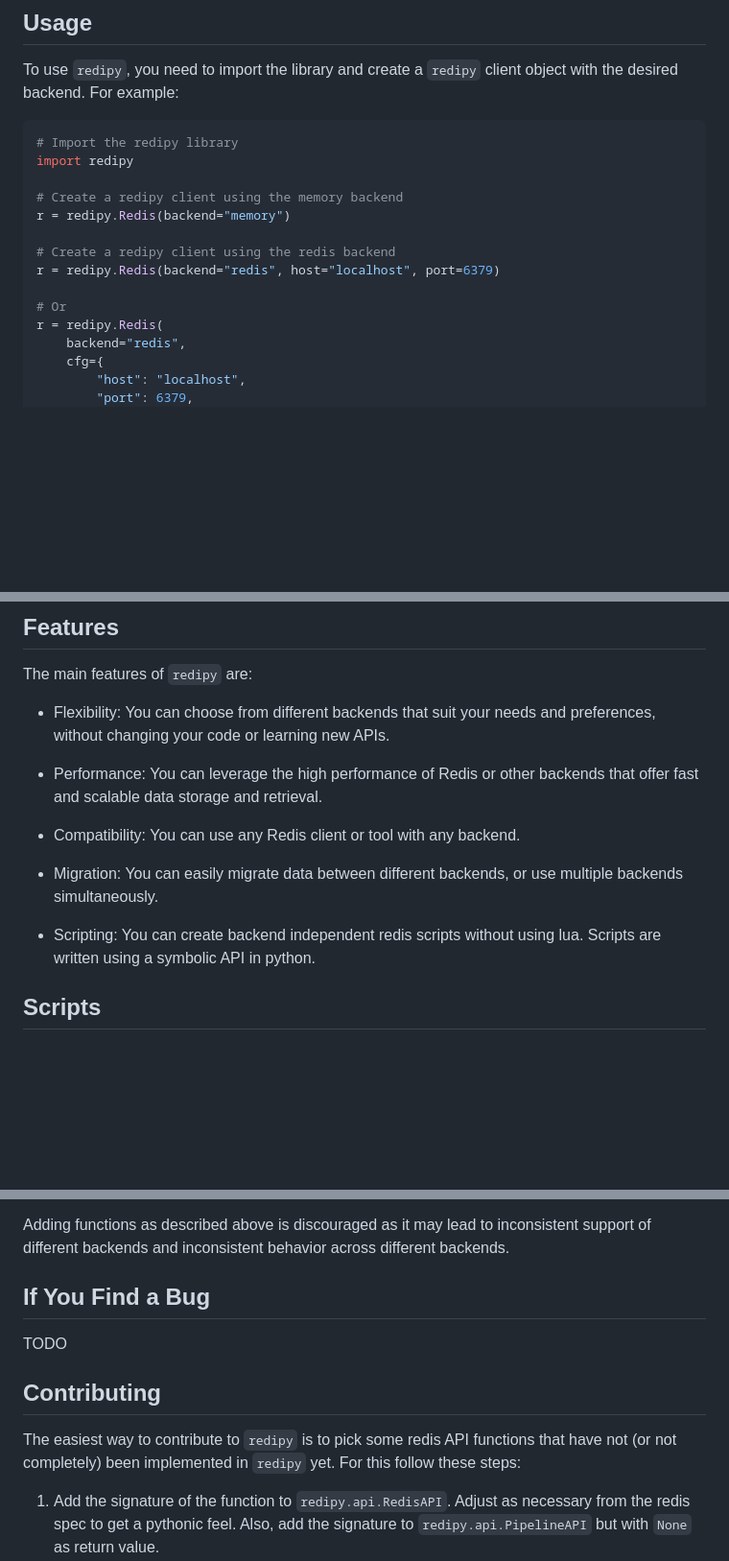
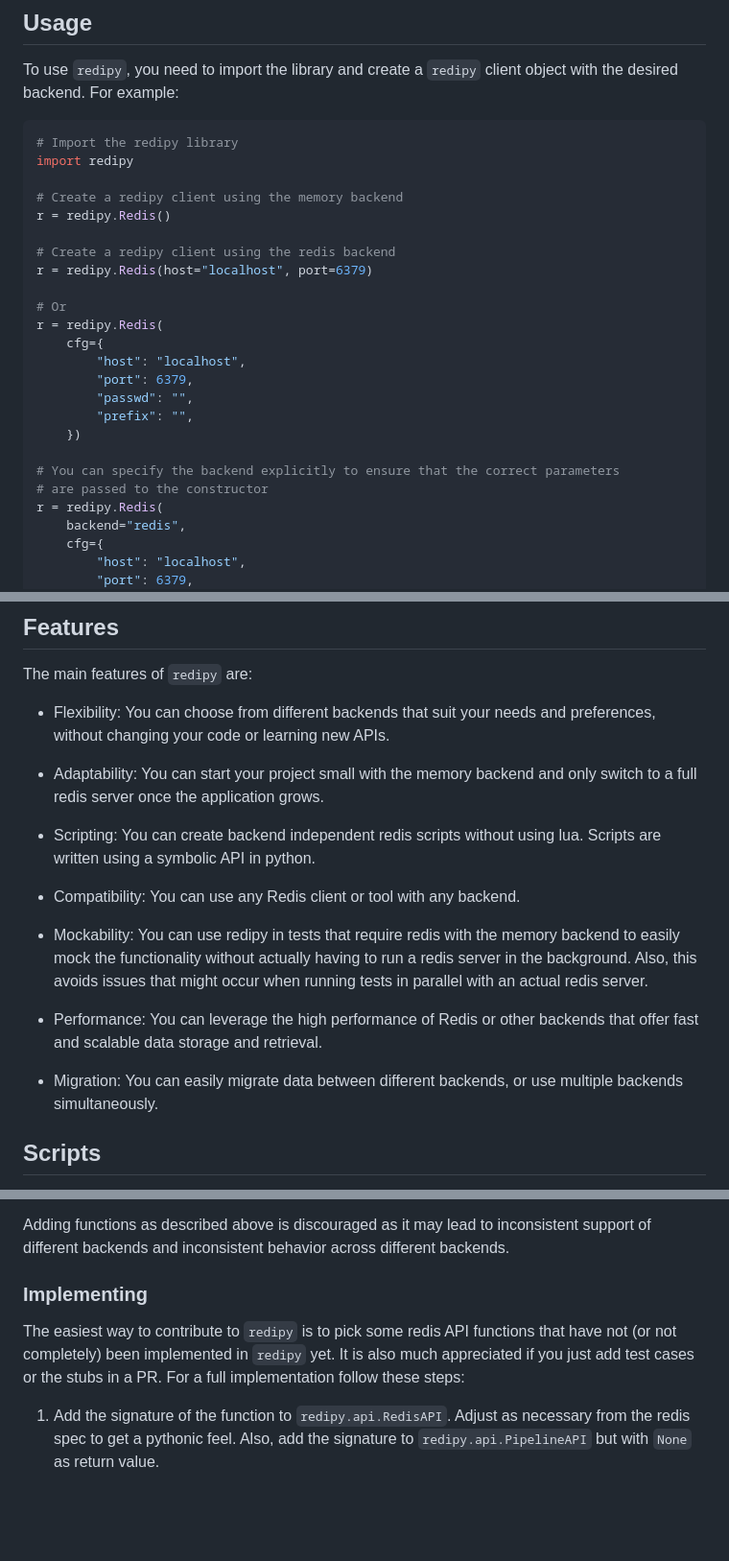
Before and after one commit to JosuaKrause/redipy, a Markdown page: README.md, 3 parts joined by grey strips. Shown at 96% size. Rendered like a GitHub page; blank space fills up the shorter version.

```diff
--- a/README.md
+++ b/README.md
@@ -33,12 +35,22 @@ object with the desired backend. For example:
 import redipy
 
 # Create a redipy client using the memory backend
-r = redipy.Redis(backend="memory")
+r = redipy.Redis()
 
 # Create a redipy client using the redis backend
-r = redipy.Redis(backend="redis", host="localhost", port=6379)
+r = redipy.Redis(host="localhost", port=6379)
 
 # Or
+r = redipy.Redis(
+    cfg={
+        "host": "localhost",
+        "port": 6379,
+        "passwd": "",
+        "prefix": "",
+    })
+
+# You can specify the backend explicitly to ensure that the correct parameters
+# are passed to the constructor
 r = redipy.Redis(
     backend="redis",
     cfg={
@@ -77,16 +89,24 @@ The main features of `redipy` are:
 - Flexibility: You can choose from different backends that suit your needs and
   preferences, without changing your code or learning new APIs.
 
+- Adaptability: You can start your project small with the memory backend and
+  only switch to a full redis server once the application grows.
+
+- Scripting: You can create backend independent redis scripts without using lua.
+  Scripts are written using a symbolic API in python.
+
+- Compatibility: You can use any Redis client or tool with any backend.
+
+- Mockability: You can use redipy in tests that require redis with the memory
+  backend to easily mock the functionality without actually having to run a
+  redis server in the background. Also, this avoids issues that might occur
+  when running tests in parallel with an actual redis server.
+
 - Performance: You can leverage the high performance of Redis or other backends
   that offer fast and scalable data storage and retrieval.
 
-- Compatibility: You can use any Redis client or tool with any backend.
-
 - Migration: You can easily migrate data between different backends, or use
   multiple backends simultaneously.
-
-- Scripting: You can create backend independent redis scripts without using lua.
-  Scripts are written using a symbolic API in python.
 
 ## Scripts
 
@@ -314,14 +353,12 @@ Adding functions as described above is discouraged as it may lead to
 inconsistent support of different backends and inconsistent behavior across
 different backends.
 
-## If You Find a Bug
+### Implementing
 
-TODO
-
-## Contributing
 The easiest way to contribute to `redipy` is to pick some redis API functions
-that have not (or not completely) been implemented in `redipy` yet. For this
-follow these steps:
+that have not (or not completely) been implemented in `redipy` yet.
+It is also much appreciated if you just add test cases or the stubs in a PR.
+For a full implementation follow these steps:
 
 1. Add the signature of the function to `redipy.api.RedisAPI`. Adjust as
   necessary from the redis spec to get a pythonic feel. Also, add the signature
```
Also changed, not shown: other parts of README.md (+25 -4 lines), img/redipy_logo.png (added).
